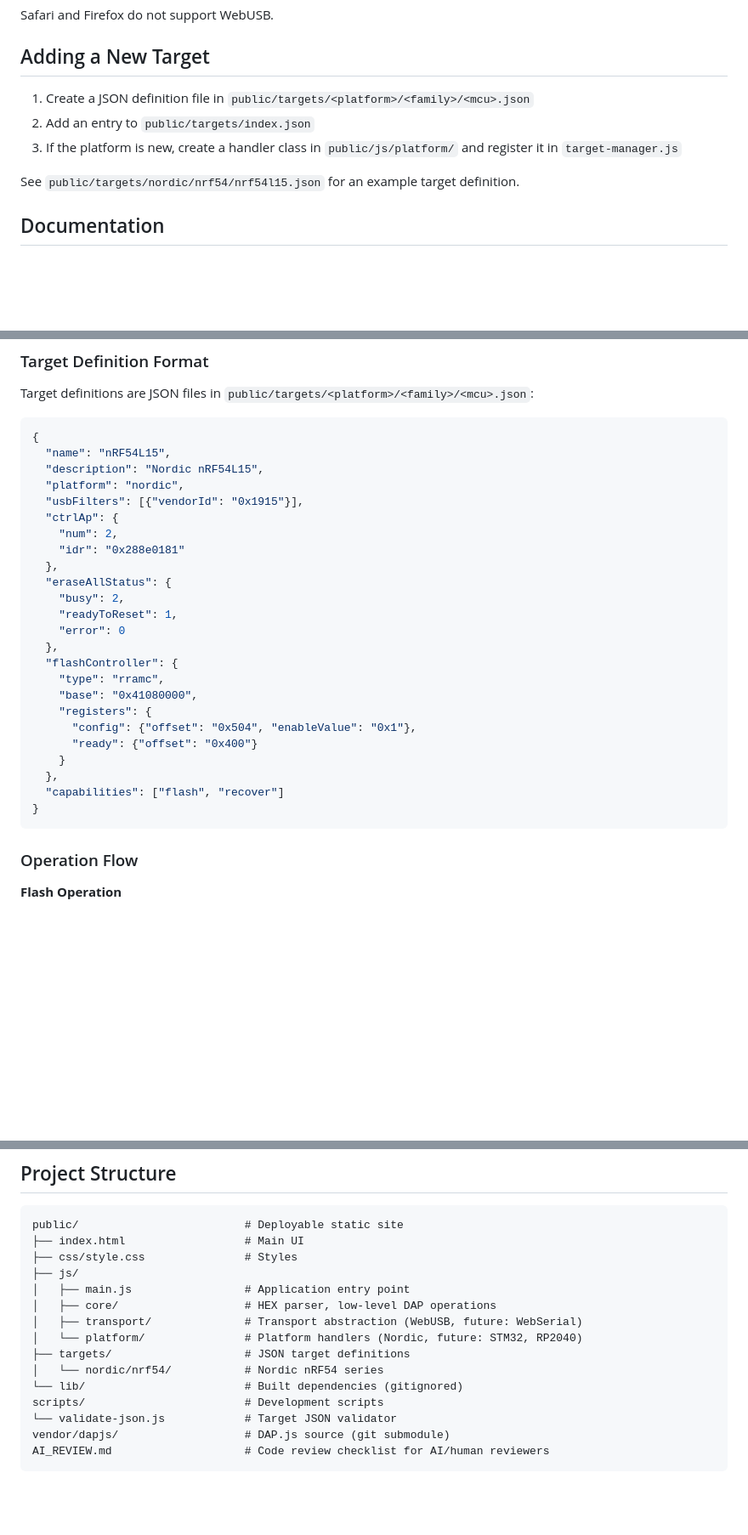
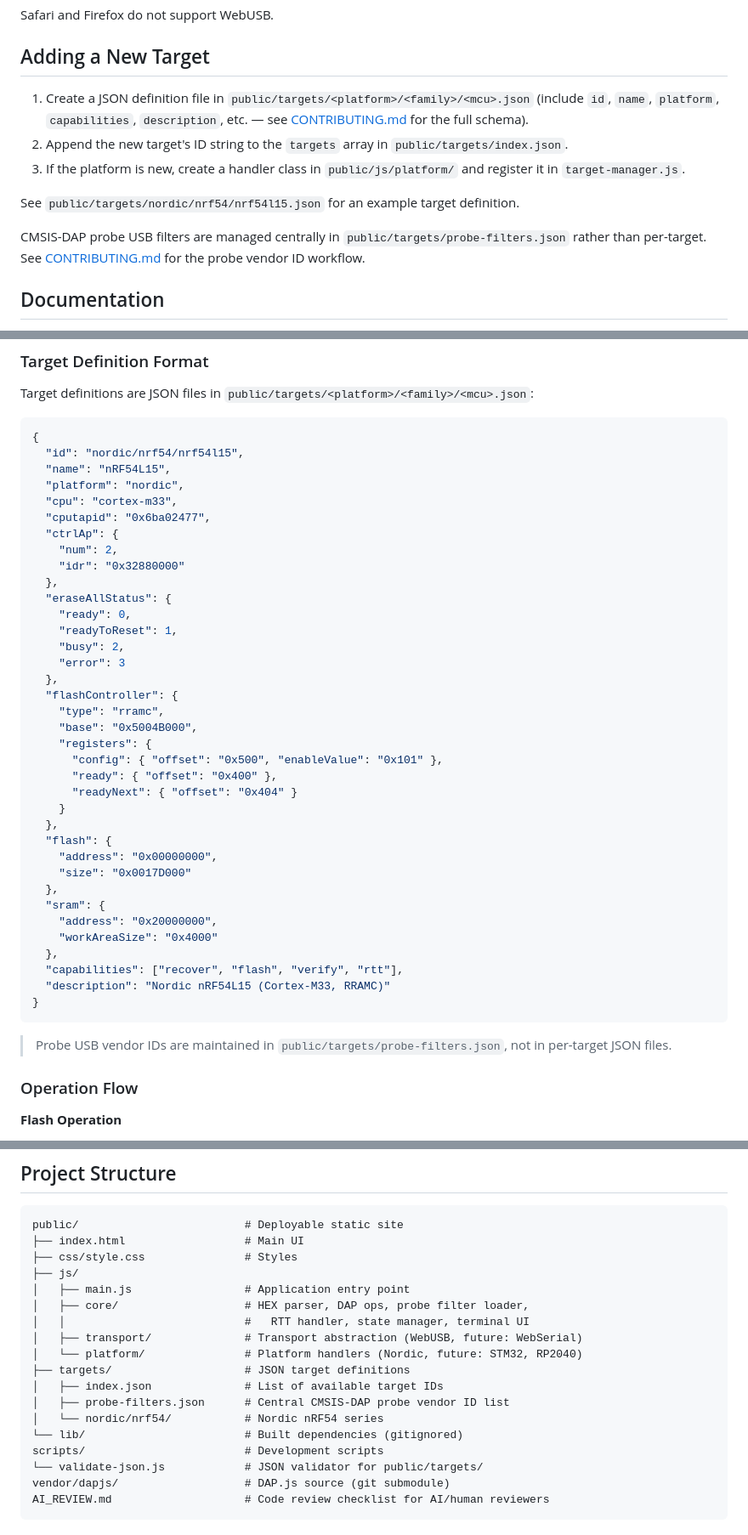
Before and after one commit to FreeOCD/freeocd-web, a Markdown page: README.md, 3 parts joined by grey strips. Shown at 85% size. GitHub-like rendering; blank space fills up the shorter version.

````diff
--- a/README.md
+++ b/README.md
@@ -94,11 +94,13 @@ Safari and Firefox do not support WebUSB.
 
 ## Adding a New Target
 
-1. Create a JSON definition file in `public/targets/<platform>/<family>/<mcu>.json`
-2. Add an entry to `public/targets/index.json`
-3. If the platform is new, create a handler class in `public/js/platform/` and register it in `target-manager.js`
+1. Create a JSON definition file in `public/targets/<platform>/<family>/<mcu>.json` (include `id`, `name`, `platform`, `capabilities`, `description`, etc. — see [CONTRIBUTING.md](CONTRIBUTING.md#adding-a-new-target-mcu) for the full schema).
+2. Append the new target's ID string to the `targets` array in `public/targets/index.json`.
+3. If the platform is new, create a handler class in `public/js/platform/` and register it in `target-manager.js`.
 
 See `public/targets/nordic/nrf54/nrf54l15.json` for an example target definition.
+
+CMSIS-DAP probe USB filters are managed centrally in `public/targets/probe-filters.json` rather than per-target. See [CONTRIBUTING.md](CONTRIBUTING.md#adding-a-new-cmsis-dap-probe-vendor-id) for the probe vendor ID workflow.
 
 ## Documentation
 
@@ -186,30 +190,45 @@ Target definitions are JSON files in `public/targets/<platform>/<family>/<mcu>.j
 
 ```json
 {
+  "id": "nordic/nrf54/nrf54l15",
   "name": "nRF54L15",
-  "description": "Nordic nRF54L15",
   "platform": "nordic",
-  "usbFilters": [{"vendorId": "0x1915"}],
+  "cpu": "cortex-m33",
+  "cputapid": "0x6ba02477",
   "ctrlAp": {
     "num": 2,
-    "idr": "0x288e0181"
+    "idr": "0x32880000"
   },
   "eraseAllStatus": {
+    "ready": 0,
+    "readyToReset": 1,
     "busy": 2,
-    "readyToReset": 1,
-    "error": 0
+    "error": 3
   },
   "flashController": {
     "type": "rramc",
-    "base": "0x41080000",
+    "base": "0x5004B000",
     "registers": {
-      "config": {"offset": "0x504", "enableValue": "0x1"},
-      "ready": {"offset": "0x400"}
+      "config": { "offset": "0x500", "enableValue": "0x101" },
+      "ready": { "offset": "0x400" },
+      "readyNext": { "offset": "0x404" }
     }
   },
-  "capabilities": ["flash", "recover"]
+  "flash": {
+    "address": "0x00000000",
+    "size": "0x0017D000"
+  },
+  "sram": {
+    "address": "0x20000000",
+    "workAreaSize": "0x4000"
+  },
+  "capabilities": ["recover", "flash", "verify", "rtt"],
+  "description": "Nordic nRF54L15 (Cortex-M33, RRAMC)"
 }
 ```
+
+> Probe USB vendor IDs are maintained in `public/targets/probe-filters.json`, not in per-target JSON files.
+
 
 ### Operation Flow
 
@@ -245,14 +264,17 @@ public/                         # Deployable static site
 ├── css/style.css               # Styles
 ├── js/
 │   ├── main.js                 # Application entry point
-│   ├── core/                   # HEX parser, low-level DAP operations
+│   ├── core/                   # HEX parser, DAP ops, probe filter loader,
+│   │                           #   RTT handler, state manager, terminal UI
 │   ├── transport/              # Transport abstraction (WebUSB, future: WebSerial)
 │   └── platform/               # Platform handlers (Nordic, future: STM32, RP2040)
 ├── targets/                    # JSON target definitions
+│   ├── index.json              # List of available target IDs
+│   ├── probe-filters.json      # Central CMSIS-DAP probe vendor ID list
 │   └── nordic/nrf54/           # Nordic nRF54 series
 └── lib/                        # Built dependencies (gitignored)
 scripts/                        # Development scripts
-└── validate-json.js            # Target JSON validator
+└── validate-json.js            # JSON validator for public/targets/
 vendor/dapjs/                   # DAP.js source (git submodule)
 AI_REVIEW.md                    # Code review checklist for AI/human reviewers
 ```
````
Also changed, not shown: other parts of README.md (+2 -0 lines), AI_REVIEW.md (+24 -6 lines).
